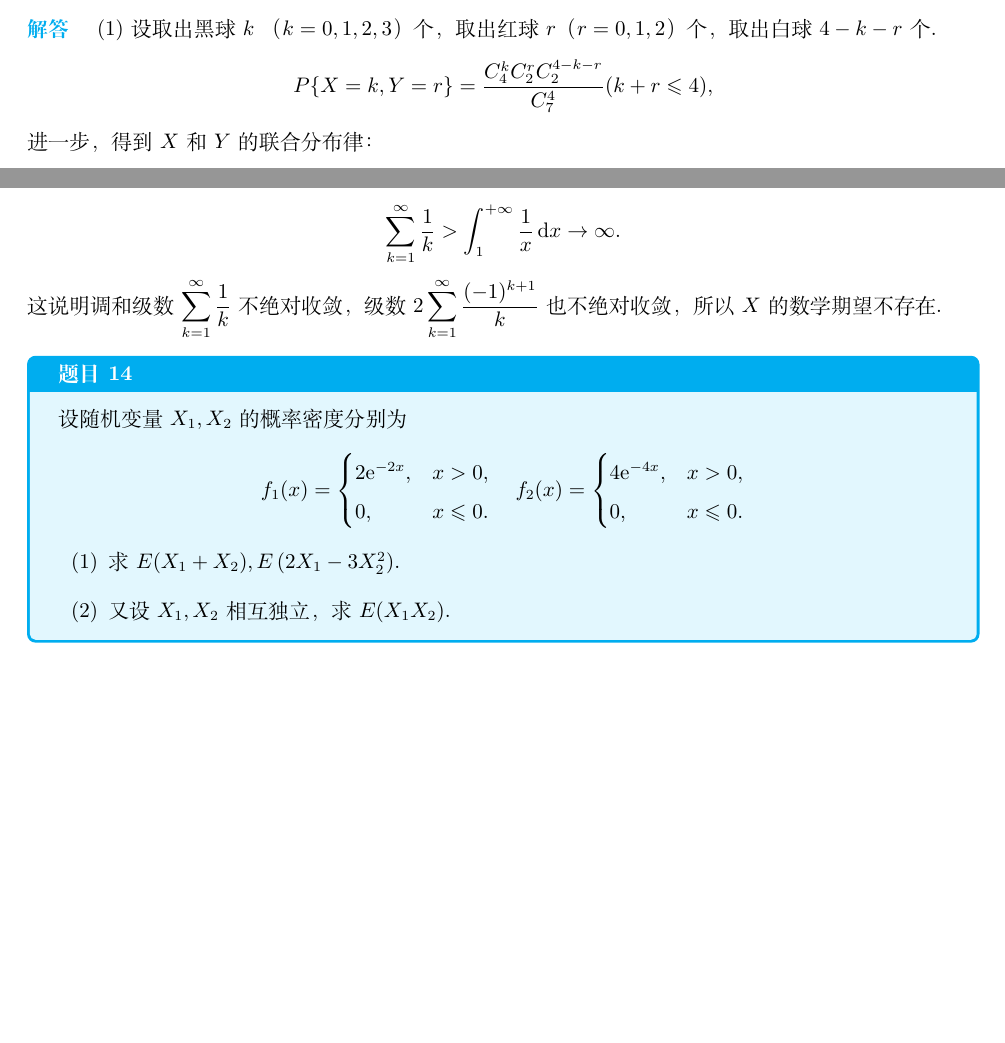
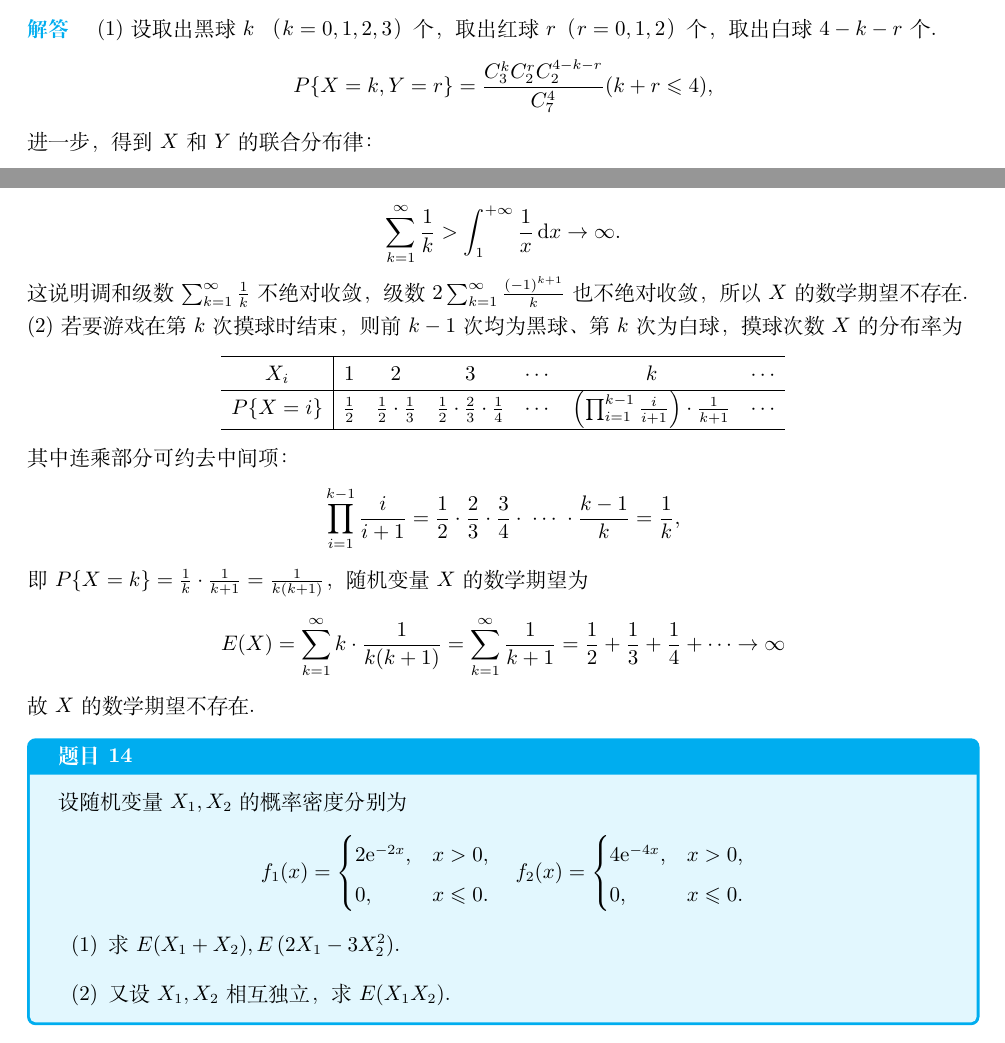
Before and after one commit to AtenzaMrYang/Probability_and_Statistics, a LaTeX document (概率论与数理统计.tex, which reads chap/第3章多维随机变量及其分布.tex, chap/第4章随机变量的数字特征.tex): two parts of pages 15 and 21 of 47 before the commit and two parts of pages 15 and 22 of 48 after it, joined at a grey line, cut so that both start at the same text, the shorter picture padded with empty space. Compiled offline with XeLaTeX.

Commit message:
修改了文件中的更多错误和绘图问题，暂时定稿

```diff
--- a/chap/第3章多维随机变量及其分布.tex
+++ b/chap/第3章多维随机变量及其分布.tex
@@ -96,7 +96,7 @@
 \begin{solution}
     (1)设取出黑球 $k$ （$k=0,1,2,3$） 个，取出红球 $r$（$r=0,1,2$） 个，取出白球 $4-k-r$ 个.
     $$
-        P\{X=k, Y=r\} = \frac{C_4^kC_2^rC_2^{4-k-r}}{C_7^4}
+        P\{X=k, Y=r\} = \frac{C_3^kC_2^rC_2^{4-k-r}}{C_7^4}
         (k + r \leqslant 4),
     $$
     进一步，得到 $X$ 和 $Y$ 的联合分布律：
--- a/chap/第4章随机变量的数字特征.tex
+++ b/chap/第4章随机变量的数字特征.tex
@@ -124,34 +122,31 @@
     $$
         \sum_{k=1}^{\infty}\frac{1}{k} > \int_{1}^{+\infty}\frac{1}{x}\,\mathrm{d}x \to \infty.
     $$
-    这说明调和级数 $\displaystyle \sum_{k=1}^{\infty} \frac{1}{k}$ 不绝对收敛，级数 $\displaystyle 2\sum_{k=1}^{\infty} \frac{(-1)^{k+1}}{k}$ 也不绝对收敛，所以 $X$ 的数学期望不存在.
-    \begin{comment}
-    (2) 摸球次数 $X$ 应当满足如下规律
+    这说明调和级数 $\sum_{k=1}^{\infty} \frac{1}{k}$ 不绝对收敛，级数 $2\sum_{k=1}^{\infty} \frac{(-1)^{k+1}}{k}$ 也不绝对收敛，所以 $X$ 的数学期望不存在.\\
+    (2) 若要游戏在第 $k$ 次摸球时结束，则前 $k-1$ 次均为黑球、第 $k$ 次为白球，摸球次数 $X$ 的分布率为
     $$
-        \renewcommand\arraystretch{2}
-        \setlength{\arraycolsep}{24mm}
-        \begin{array}{c|c}
+        \begin{array}{c|cccccc}
             \hline
-            \text{摸球次数} & \text{概率}                                                 \\
+            X_i      & 1           & 2                           & 3                                           & \cdots & k                                                             & \cdots \\
             \hline
-            1           & P\{X=1\} = \dfrac{1}{2}                                   \\
-            2           & P\{X=2\} = \dfrac{1}{2}\cdot\dfrac{1}{3}                  \\
-            3           & P\{X=3\} = \dfrac{1}{2}\cdot\dfrac{1}{3}\cdot\dfrac{1}{4} \\
-            \vdots      & \vdots                                                    \\
-            n           & \displaystyle P\{X=n\} = \prod_{k=1}^{n+1}\frac{1}{k}     \\
-            \vdots      & \vdots                                                    \\
+            P\{X=i\} & \frac{1}{2} & \frac{1}{2}\cdot\frac{1}{3} & \frac{1}{2}\cdot\frac{2}{3}\cdot\frac{1}{4} & \cdots & \left(\prod_{i=1}^{k-1}\frac{i}{i+1}\right)\cdot\frac{1}{k+1} & \cdots \\
             \hline
         \end{array}
     $$
-    数学期望 $E(X)$ 为
+    其中连乘部分可约去中间项：
     $$
-        E(X) = \sum_{k=1}^{\infty} x_kp_k
-        = \sum_{k=1}^{\infty}\frac{k}{2+(k-1)}
-        = \sum_{k=1}^{\infty} 1 - \frac{1}{k-1}
-        =
+        \prod_{i=1}^{k-1}\frac{i}{i+1}
+        =\frac{1}{2}\cdot\frac{2}{3}\cdot\frac{3}{4}\cdot\;\cdots\;\cdot\frac{k-1}{k}
+        =\frac{1}{k},
     $$
-    \end{comment}
-
+    即 $P\{X=k\} = \frac{1}{k}\cdot\frac{1}{k+1} = \frac{1}{k(k+1)}$，随机变量$X$的数学期望为
+    $$
+        E(X) = \sum_{k=1}^{\infty} k\cdot\frac{1}{k(k+1)}
+        = \sum_{k=1}^{\infty} \frac{1}{k+1}
+        = \frac{1}{2}+\frac{1}{3}+\frac{1}{4}+\cdots
+        \to \infty
+    $$
+    故 $X$ 的数学期望不存在.
 \end{solution}
 
 \begin{question}{题目14}
```
Also changed, not shown: chap/第2章随机变量及其分布.tex (+16 -16 lines), chap/第7章参数估计.tex (+1 -0 lines), README.md, 概率论与数理统计.pdf, chap/第3章多维随机变量及其分布.tex (16 more changed lines), chap/第4章随机变量的数字特征.tex (6 more changed lines), 5 other files.
